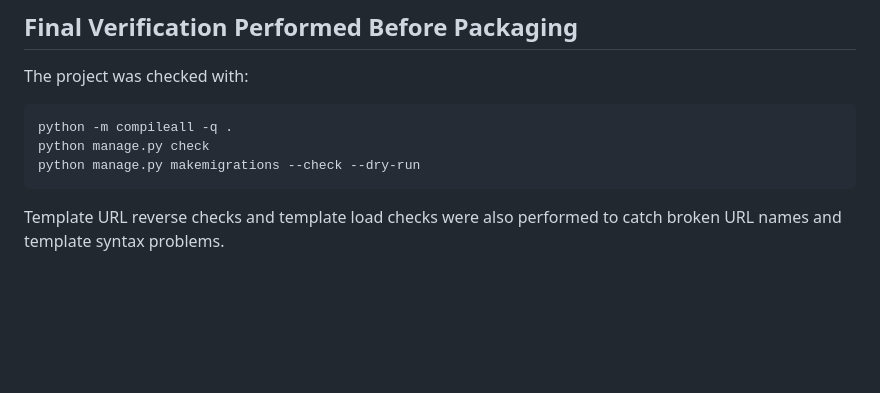
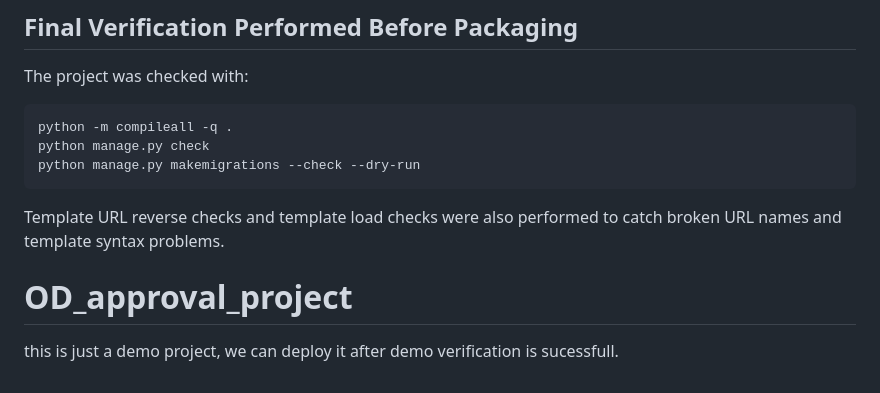
Before and after one commit to chandrasekharreddy-7/OD_approval_project, a Markdown page: od_approval_system/README.md, the part around the change. Drawn GitHub-style; blank space fills up the shorter version.

````diff
--- a/od_approval_system/README.md
+++ b/od_approval_system/README.md
@@ -439,3 +439,6 @@ python manage.py makemigrations --check --dry-run
 ```
 
 Template URL reverse checks and template load checks were also performed to catch broken URL names and template syntax problems.
+
+# OD_approval_project
+this is just a demo project, we can deploy it after demo verification is sucessfull.
````
Also changed, not shown: README.md (deleted, +0 -2 lines).
